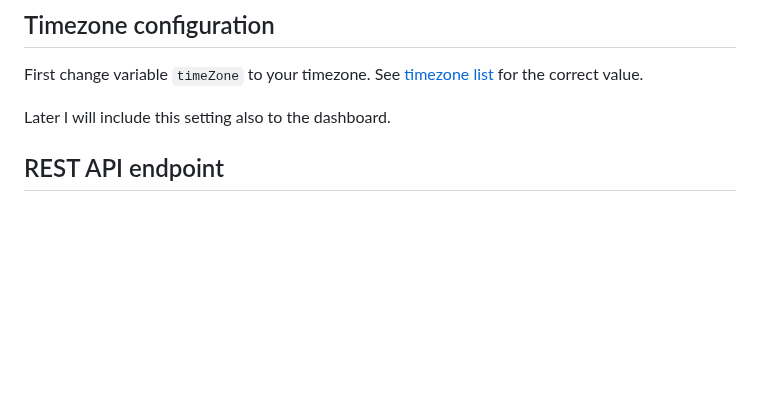
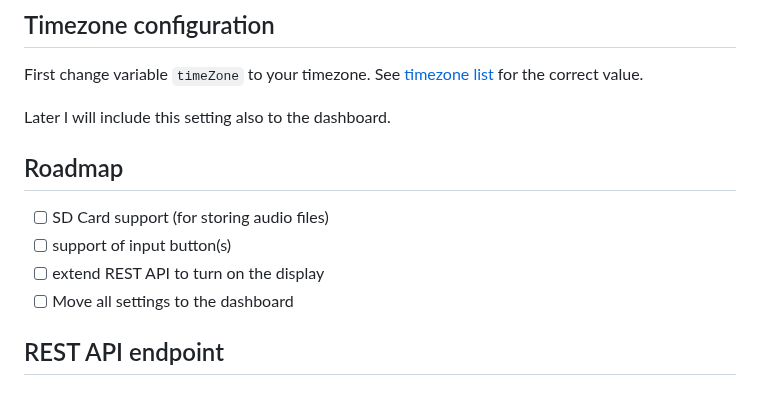
Before and after one commit to coding-lemur/bed-room-clock, a Markdown page: readme.md, the part around one of its changes. Rendered like a GitHub page; blank space fills up the shorter version.

Commit message:
add roadmap

```diff
--- a/readme.md
+++ b/readme.md
@@ -82,6 +82,13 @@ You can put this device in your bedroom and you won't be disturbed by the light
 First change variable `timeZone` to your timezone. See [timezone list](https://github.com/nayarsystems/posix_tz_db/blob/master/zones.csv) for the correct value.
 
 Later I will include this setting also to the dashboard.
+
+## Roadmap
+
+- [ ] SD Card support (for storing audio files)
+- [ ] support of input button(s)
+- [ ] extend REST API to turn on the display
+- [ ] Move all settings to the dashboard
 
 ## REST API endpoint
 
```
Also changed, not shown: other parts of readme.md (+1 -1 lines).
